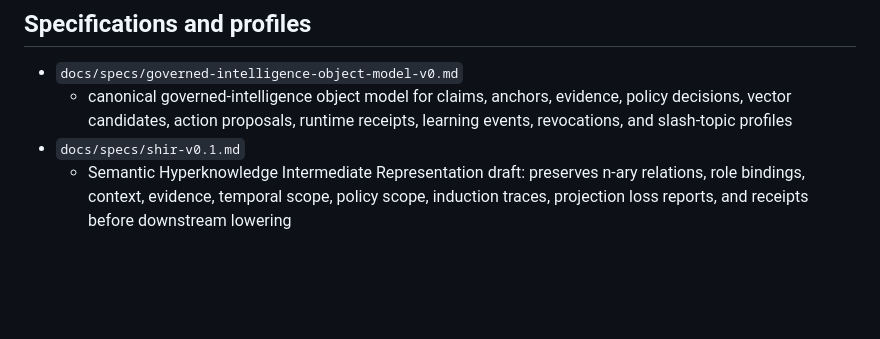
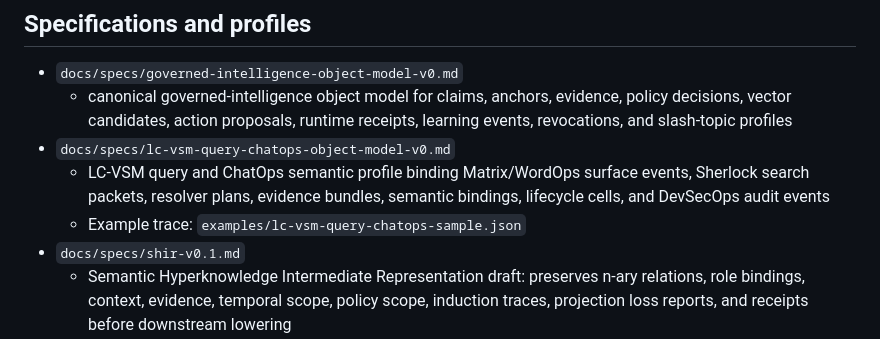
Before and after one commit to SocioProphet/ontogenesis, a Markdown page: docs/module-map.md, the part around the change. Drawn GitHub-style; blank space fills up the shorter version.

Commit message:
docs: register LC-VSM query chatops profile

```diff
--- a/docs/module-map.md
+++ b/docs/module-map.md
@@ -126,6 +126,9 @@ These are governed alignment scaffolds. They are not full vendored external onto
 ## Specifications and profiles
 - `docs/specs/governed-intelligence-object-model-v0.md`
   - canonical governed-intelligence object model for claims, anchors, evidence, policy decisions, vector candidates, action proposals, runtime receipts, learning events, revocations, and slash-topic profiles
+- `docs/specs/lc-vsm-query-chatops-object-model-v0.md`
+  - LC-VSM query and ChatOps semantic profile binding Matrix/WordOps surface events, Sherlock search packets, resolver plans, evidence bundles, semantic bindings, lifecycle cells, and DevSecOps audit events
+  - Example trace: `examples/lc-vsm-query-chatops-sample.json`
 - `docs/specs/shir-v0.1.md`
   - Semantic Hyperknowledge Intermediate Representation draft: preserves n-ary relations, role bindings, context, evidence, temporal scope, policy scope, induction traces, projection loss reports, and receipts before downstream lowering
 - `docs/specs/ontology-query-adapter.md`
```
